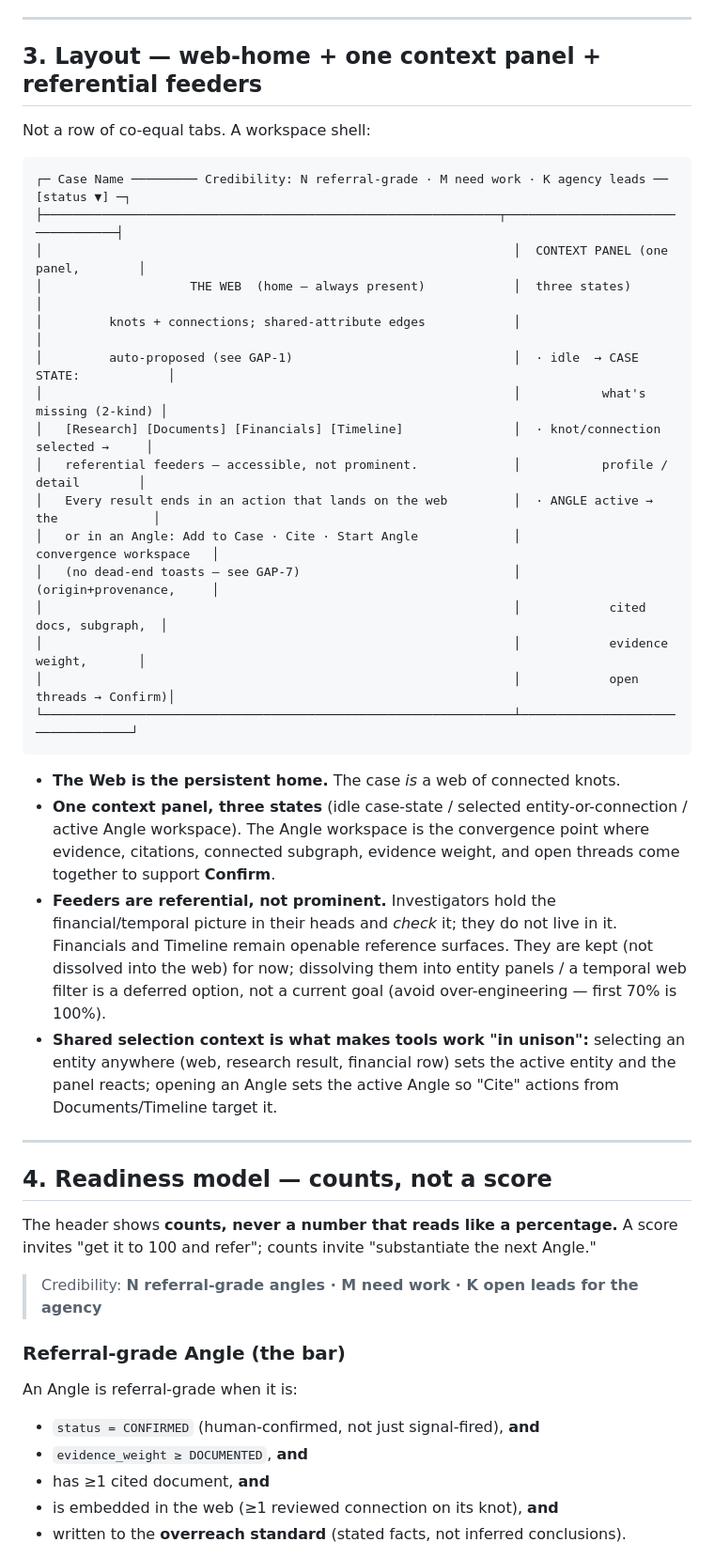
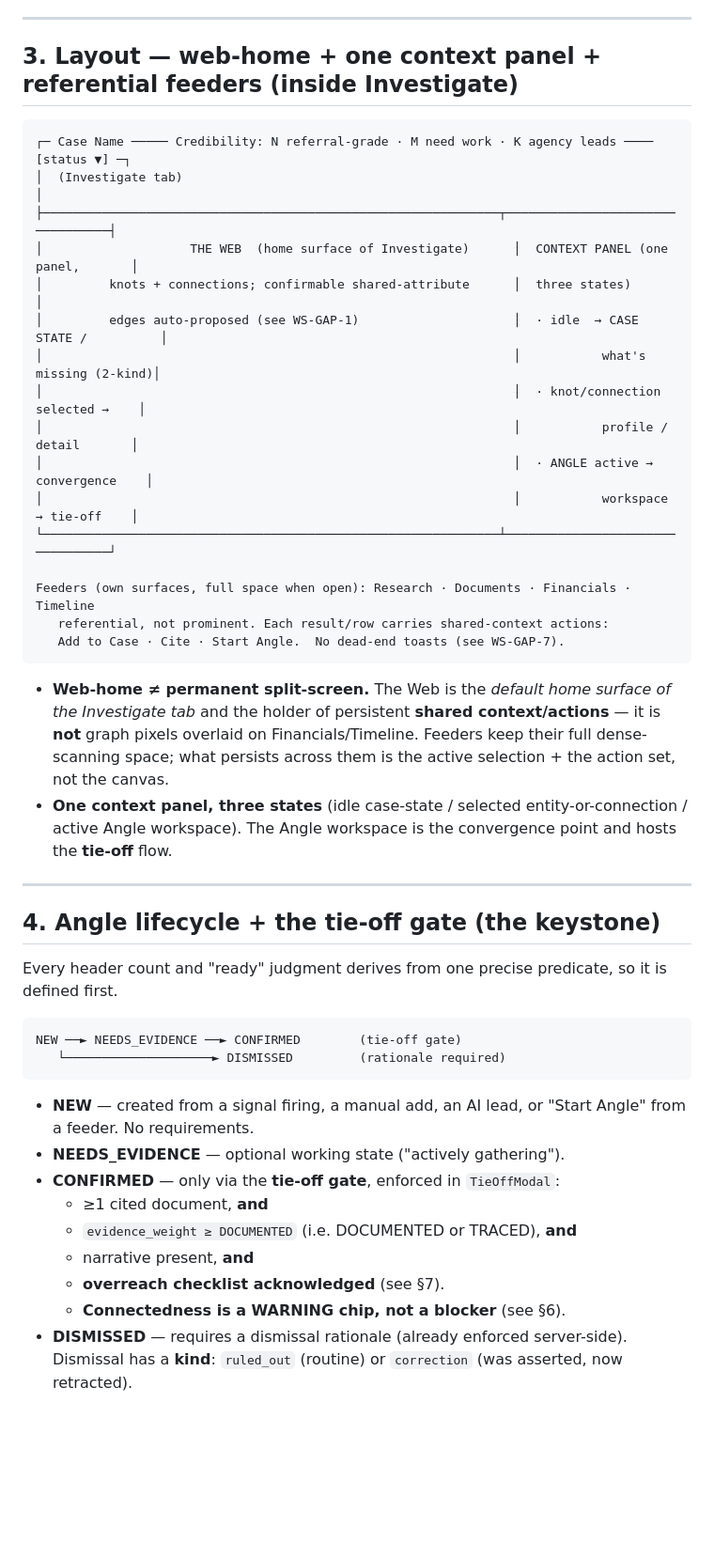
Before and after one commit to corvus-0x/catalyst, a Markdown page: docs/architecture/case-workspace-design.md, the part around one of its changes. Shown at 94% size. GitHub-like rendering; blank space fills up the shorter version.

````diff
--- a/docs/architecture/case-workspace-design.md
+++ b/docs/architecture/case-workspace-design.md
@@ -60,57 +78,55 @@ Distilled from replaying one real end-to-end investigation:
 
 ---
 
-## 3. Layout — web-home + one context panel + referential feeders
-
-Not a row of co-equal tabs. A workspace shell:
+## 3. Layout — web-home + one context panel + referential feeders (inside Investigate)
 
 ```
-┌─ Case Name ───────── Credibility: N referral-grade · M need work · K agency leads ── [status ▼] ─┐
-├──────────────────────────────────────────────────────────────┬──────────────────────────────────┤
-│                                                                │  CONTEXT PANEL (one panel,        │
-│                    THE WEB  (home — always present)            │  three states)                   │
-│         knots + connections; shared-attribute edges            │                                  │
-│         auto-proposed (see GAP-1)                              │  · idle  → CASE STATE:            │
-│                                                                │           what's missing (2-kind) │
-│   [Research] [Documents] [Financials] [Timeline]               │  · knot/connection selected →     │
-│   referential feeders — accessible, not prominent.             │           profile / detail        │
-│   Every result ends in an action that lands on the web         │  · ANGLE active → the             │
-│   or in an Angle: Add to Case · Cite · Start Angle             │           convergence workspace   │
-│   (no dead-end toasts — see GAP-7)                             │           (origin+provenance,     │
-│                                                                │            cited docs, subgraph,  │
-│                                                                │            evidence weight,       │
-│                                                                │            open threads → Confirm)│
-└────────────────────────────────────────────────────────────────┴──────────────────────────────────┘
+┌─ Case Name ───── Credibility: N referral-grade · M need work · K agency leads ──── [status ▼] ─┐
+│  (Investigate tab)                                                                              │
+├──────────────────────────────────────────────────────────────┬─────────────────────────────────┤
+│                    THE WEB  (home surface of Investigate)      │  CONTEXT PANEL (one panel,       │
+│         knots + connections; confirmable shared-attribute      │  three states)                  │
+│         edges auto-proposed (see WS-GAP-1)                     │  · idle  → CASE STATE /          │
+│                                                                │           what's missing (2-kind)│
+│                                                                │  · knot/connection selected →    │
+│                                                                │           profile / detail       │
+│                                                                │  · ANGLE active → convergence    │
+│                                                                │           workspace → tie-off    │
+└──────────────────────────────────────────────────────────────┴─────────────────────────────────┘
+
+Feeders (own surfaces, full space when open): Research · Documents · Financials · Timeline
+   referential, not prominent. Each result/row carries shared-context actions:
+   Add to Case · Cite · Start Angle.  No dead-end toasts (see WS-GAP-7).
 ```
 
-- **The Web is the persistent home.** The case *is* a web of connected knots.
-- **One context panel, three states** (idle case-state / selected entity-or-connection /
-  active Angle workspace). The Angle workspace is the convergence point where evidence,
-  citations, connected subgraph, evidence weight, and open threads come together to support
-  **Confirm**.
-- **Feeders are referential, not prominent.** Investigators hold the financial/temporal
-  picture in their heads and *check* it; they do not live in it. Financials and Timeline
-  remain openable reference surfaces. They are kept (not dissolved into the web) for now;
-  dissolving them into entity panels / a temporal web filter is a deferred option, not a
-  current goal (avoid over-engineering — first 70% is 100%).
-- **Shared selection context is what makes tools work "in unison":** selecting an entity
-  anywhere (web, research result, financial row) sets the active entity and the panel reacts;
-  opening an Angle sets the active Angle so "Cite" actions from Documents/Timeline target it.
+- **Web-home ≠ permanent split-screen.** The Web is the *default home surface of the Investigate
+  tab* and the holder of persistent **shared context/actions** — it is **not** graph pixels
+  overlaid on Financials/Timeline. Feeders keep their full dense-scanning space; what persists
+  across them is the active selection + the action set, not the canvas.
+- **One context panel, three states** (idle case-state / selected entity-or-connection / active
+  Angle workspace). The Angle workspace is the convergence point and hosts the **tie-off** flow.
 
 ---
 
-## 4. Readiness model — counts, not a score
+## 4. Angle lifecycle + the tie-off gate (the keystone)
 
-The header shows **counts, never a number that reads like a percentage.** A score invites
-"get it to 100 and refer"; counts invite "substantiate the next Angle."
+Every header count and "ready" judgment derives from one precise predicate, so it is defined
+first.
 
-> Credibility: **N referral-grade angles · M need work · K open leads for the agency**
+```
+NEW ──► NEEDS_EVIDENCE ──► CONFIRMED        (tie-off gate)
+   └────────────────────► DISMISSED         (rationale required)
+```
 
-### Referral-grade Angle (the bar)
-An Angle is referral-grade when it is:
-- `status = CONFIRMED` (human-confirmed, not just signal-fired), **and**
-- `evidence_weight ≥ DOCUMENTED`, **and**
-- has ≥1 cited document, **and**
-- is embedded in the web (≥1 reviewed connection on its knot), **and**
-- written to the **overreach standard** (stated facts, not inferred conclusions).
+- **NEW** — created from a signal firing, a manual add, an AI lead, or "Start Angle" from a
+  feeder. No requirements.
+- **NEEDS_EVIDENCE** — optional working state ("actively gathering").
+- **CONFIRMED** — only via the **tie-off gate**, enforced in `TieOffModal`:
+  - ≥1 cited document, **and**
+  - `evidence_weight ≥ DOCUMENTED` (i.e. DOCUMENTED or TRACED), **and**
+  - narrative present, **and**
+  - **overreach checklist acknowledged** (see §7).
+  - **Connectedness is a WARNING chip, not a blocker** (see §6).
+- **DISMISSED** — requires a dismissal rationale (already enforced server-side). Dismissal has a
+  **kind**: `ruled_out` (routine) or `correction` (was asserted, now retracted).
 
````
Also changed, not shown: other parts of docs/architecture/case-workspace-design.md (+185 -81 lines).
